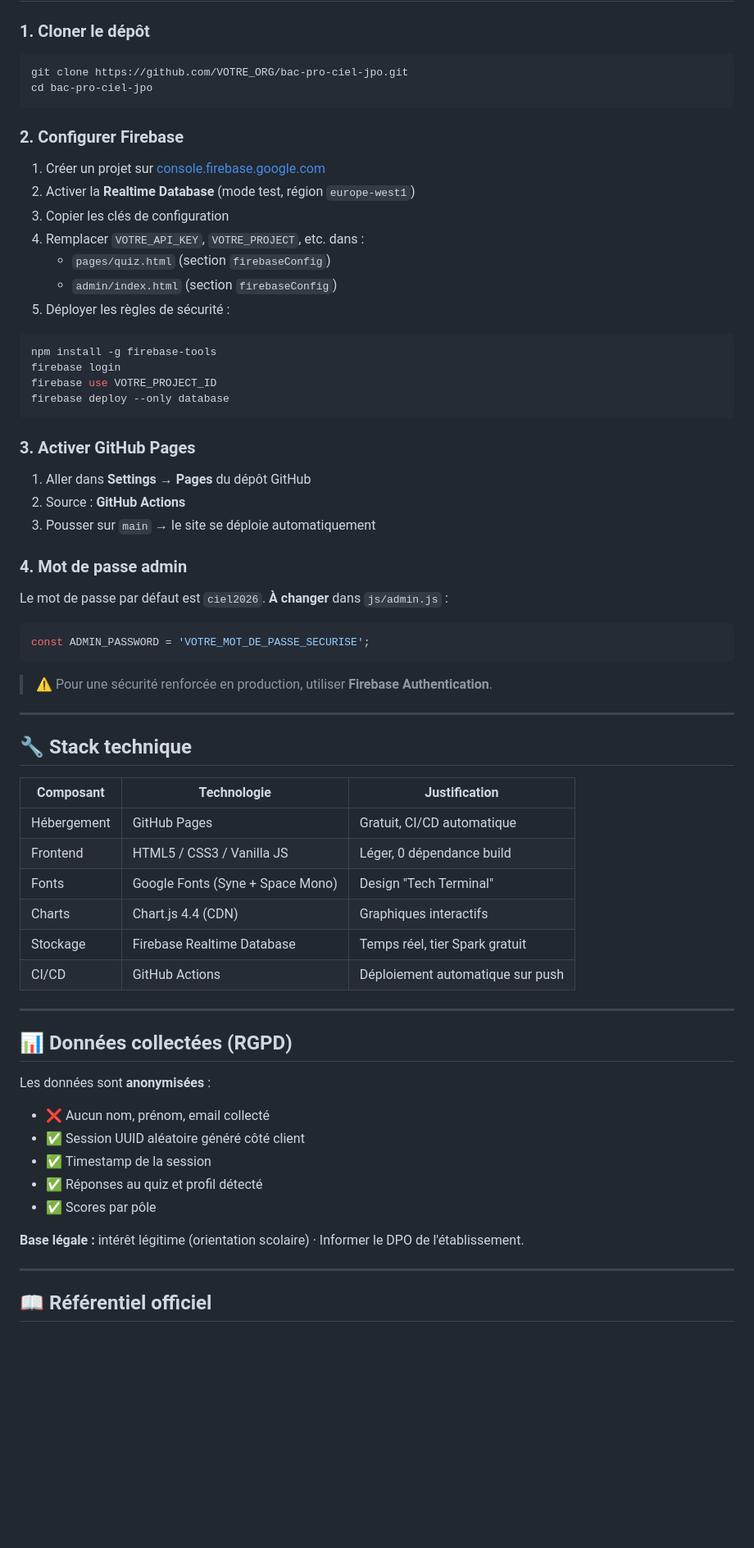
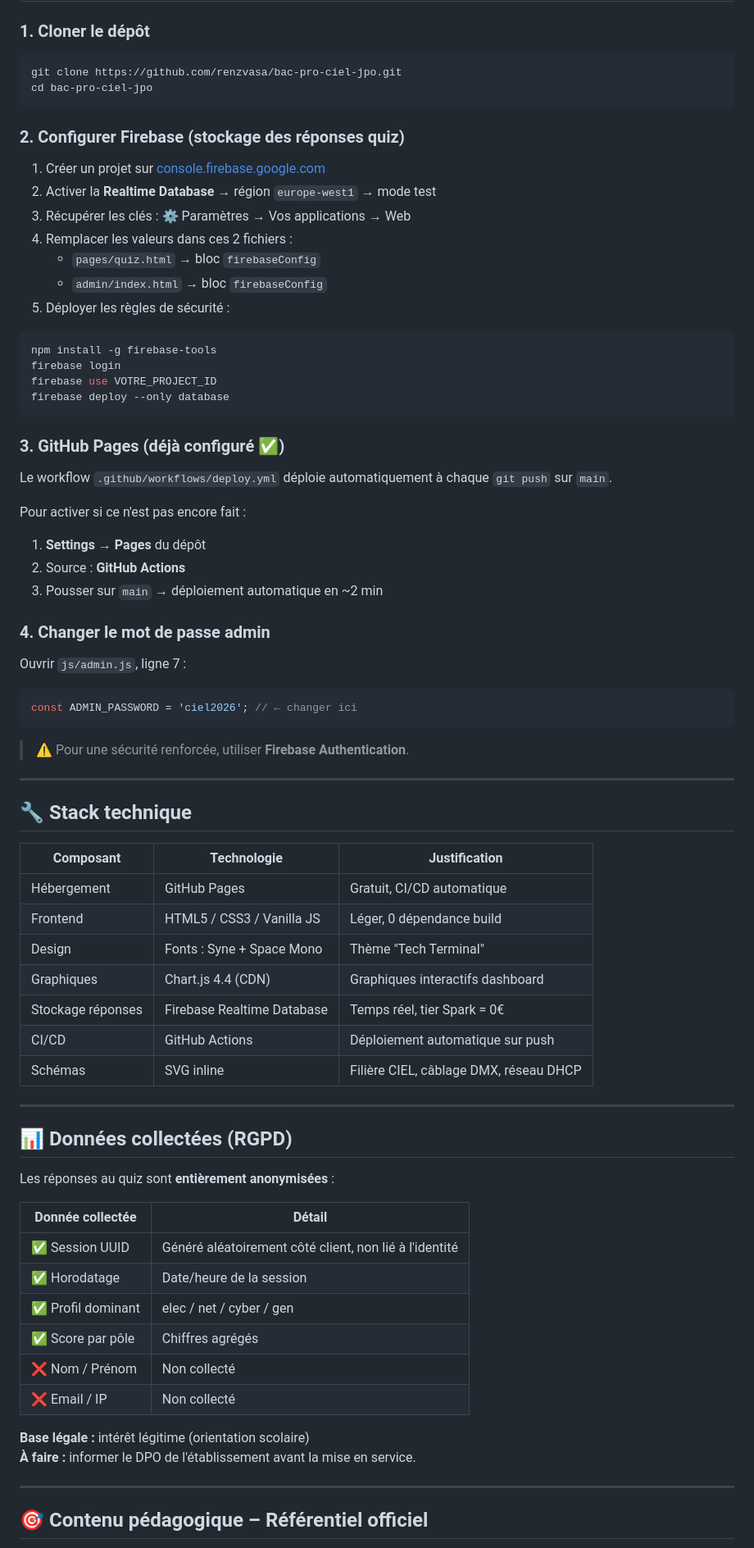
Before and after one commit to RenzVASA/bac-pro-ciel-jpo, a Markdown page: README.md, the part around one of its changes. Shown at 82% size. Drawn GitHub-style; blank space fills up the shorter version.

````diff
--- a/README.md
+++ b/README.md
@@ -50,18 +81,18 @@ site-ciel/
 ### 1. Cloner le dépôt
 
 ```bash
-git clone https://github.com/VOTRE_ORG/bac-pro-ciel-jpo.git
+git clone https://github.com/renzvasa/bac-pro-ciel-jpo.git
 cd bac-pro-ciel-jpo
 ```
 
-### 2. Configurer Firebase
+### 2. Configurer Firebase (stockage des réponses quiz)
 
 1. Créer un projet sur [console.firebase.google.com](https://console.firebase.google.com)
-2. Activer la **Realtime Database** (mode test, région `europe-west1`)
-3. Copier les clés de configuration
-4. Remplacer `VOTRE_API_KEY`, `VOTRE_PROJECT`, etc. dans :
-   - `pages/quiz.html` (section `firebaseConfig`)
-   - `admin/index.html` (section `firebaseConfig`)
+2. Activer la **Realtime Database** → région `europe-west1` → mode test
+3. Récupérer les clés : ⚙️ Paramètres → Vos applications → Web
+4. Remplacer les valeurs dans ces 2 fichiers :
+   - `pages/quiz.html` → bloc `firebaseConfig`
+   - `admin/index.html` → bloc `firebaseConfig`
 5. Déployer les règles de sécurité :
 
 ```bash
@@ -71,21 +102,24 @@ firebase use VOTRE_PROJECT_ID
 firebase deploy --only database
 ```
 
-### 3. Activer GitHub Pages
+### 3. GitHub Pages (déjà configuré ✅)
 
-1. Aller dans **Settings → Pages** du dépôt GitHub
+Le workflow `.github/workflows/deploy.yml` déploie automatiquement à chaque `git push` sur `main`.
+
+Pour activer si ce n'est pas encore fait :
+1. **Settings → Pages** du dépôt
 2. Source : **GitHub Actions**
-3. Pousser sur `main` → le site se déploie automatiquement
+3. Pousser sur `main` → déploiement automatique en ~2 min
 
-### 4. Mot de passe admin
+### 4. Changer le mot de passe admin
 
-Le mot de passe par défaut est `ciel2026`. **À changer** dans `js/admin.js` :
+Ouvrir `js/admin.js`, ligne 7 :
 
 ```js
-const ADMIN_PASSWORD = 'VOTRE_MOT_DE_PASSE_SECURISE';
+const ADMIN_PASSWORD = 'ciel2026'; // ← changer ici
 ```
 
-> ⚠️ Pour une sécurité renforcée en production, utiliser **Firebase Authentication**.
+> ⚠️ Pour une sécurité renforcée, utiliser **Firebase Authentication**.
 
 ---
 
@@ -95,25 +129,31 @@ const ADMIN_PASSWORD = 'VOTRE_MOT_DE_PASSE_SECURISE';
 |-----------|-------------|---------------|
 | Hébergement | GitHub Pages | Gratuit, CI/CD automatique |
 | Frontend | HTML5 / CSS3 / Vanilla JS | Léger, 0 dépendance build |
-| Fonts | Google Fonts (Syne + Space Mono) | Design "Tech Terminal" |
-| Charts | Chart.js 4.4 (CDN) | Graphiques interactifs |
-| Stockage | Firebase Realtime Database | Temps réel, tier Spark gratuit |
+| Design | Fonts : Syne + Space Mono | Thème "Tech Terminal" |
+| Graphiques | Chart.js 4.4 (CDN) | Graphiques interactifs dashboard |
+| Stockage réponses | Firebase Realtime Database | Temps réel, tier Spark = 0€ |
 | CI/CD | GitHub Actions | Déploiement automatique sur push |
+| Schémas | SVG inline | Filière CIEL, câblage DMX, réseau DHCP |
 
 ---
 
 ## 📊 Données collectées (RGPD)
 
-Les données sont **anonymisées** :
-- ❌ Aucun nom, prénom, email collecté
-- ✅ Session UUID aléatoire généré côté client
-- ✅ Timestamp de la session
-- ✅ Réponses au quiz et profil détecté
-- ✅ Scores par pôle
+Les réponses au quiz sont **entièrement anonymisées** :
 
-**Base légale :** intérêt légitime (orientation scolaire) · Informer le DPO de l'établissement.
+| Donnée collectée | Détail |
+|-----------------|--------|
+| ✅ Session UUID | Généré aléatoirement côté client, non lié à l'identité |
+| ✅ Horodatage | Date/heure de la session |
+| ✅ Profil dominant | elec / net / cyber / gen |
+| ✅ Score par pôle | Chiffres agrégés |
+| ❌ Nom / Prénom | Non collecté |
+| ❌ Email / IP | Non collecté |
+
+**Base légale :** intérêt légitime (orientation scolaire)
+**À faire :** informer le DPO de l'établissement avant la mise en service.
 
 ---
 
-## 📖 Référentiel officiel
+## 🎯 Contenu pédagogique – Référentiel officiel
 
````
Also changed, not shown: other parts of README.md (+75 -26 lines).
